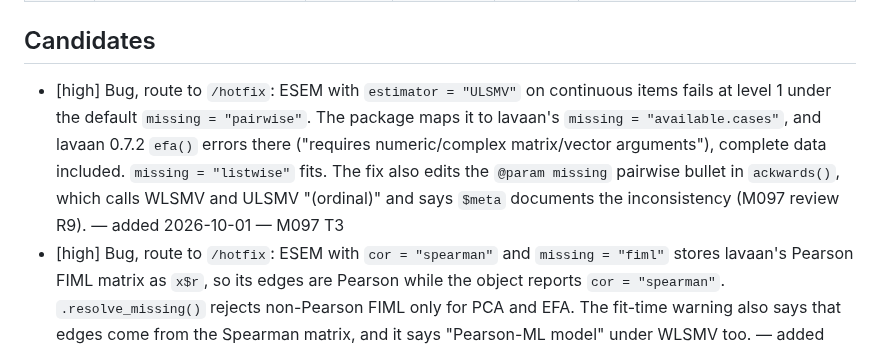
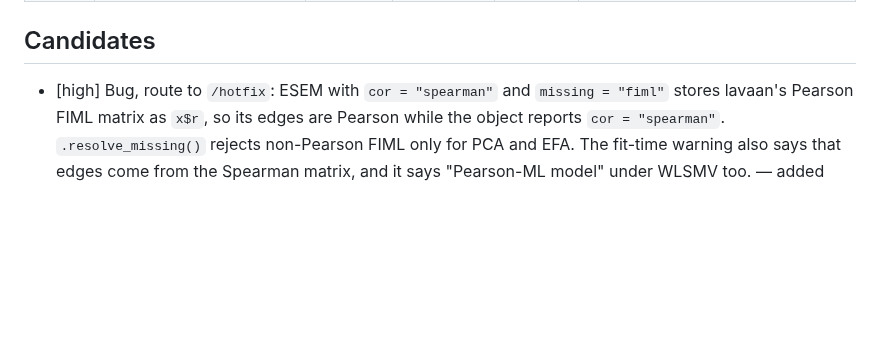
Before and after one commit to jmgirard/ackwards, a Markdown page: cairn/ROADMAP.md, the part around the change. GitHub-like rendering; blank space fills up the shorter version.

Commit message:
Remove fixed ULSMV pairwise candidate row (PR #107)

```diff
--- a/cairn/ROADMAP.md
+++ b/cairn/ROADMAP.md
@@ -18,7 +18,6 @@ and git log. Milestone IDs run through M53; new work continues from M54.
 
 ## Candidates
 
-- [high] Bug, route to `/hotfix`: ESEM with `estimator = "ULSMV"` on continuous items fails at level 1 under the default `missing = "pairwise"`. The package maps it to lavaan's `missing = "available.cases"`, and lavaan 0.7.2 `efa()` errors there ("requires numeric/complex matrix/vector arguments"), complete data included. `missing = "listwise"` fits. The fix also edits the `@param missing` pairwise bullet in `ackwards()`, which calls WLSMV and ULSMV "(ordinal)" and says `$meta` documents the inconsistency (M097 review R9). — added 2026-10-01 — M097 T3
 - [high] Bug, route to `/hotfix`: ESEM with `cor = "spearman"` and `missing = "fiml"` stores lavaan's Pearson FIML matrix as `x$r`, so its edges are Pearson while the object reports `cor = "spearman"`. `.resolve_missing()` rejects non-Pearson FIML only for PCA and EFA. The fit-time warning also says that edges come from the Spearman matrix, and it says "Pearson-ML model" under WLSMV too. — added 2026-10-01 — M097 T3
 - Further CRAN macOS coverage beyond M82: a standing R-hub macOS run in `PROFILE.md`'s release-walk (M82 declined it as subsumed by its push-to-master job) and a macOS x86_64 CI row. The 0.1.1 failure was arm64-only. Promote either on a CRAN macOS failure M82's job could not have caught. — added 2026-07-27, trimmed 2026-09-07, compressed 2026-10-01
 - Untested axis from M83: disabling testthat parallelism outright (`Config/testthat/parallel: false` / `TESTTHAT_PARALLEL=false`), not only lowering the worker count. At `TESTTHAT_CPUS=1` the crashes still read `testthat subprocess exited`, so no sweep removed the subprocess. Costs M48's speedup and changes DESCRIPTION, so it needs release re-verification. Promote if a CRAN Windows flavour fails with the -1073741819 signature. — added 2026-07-27
```
